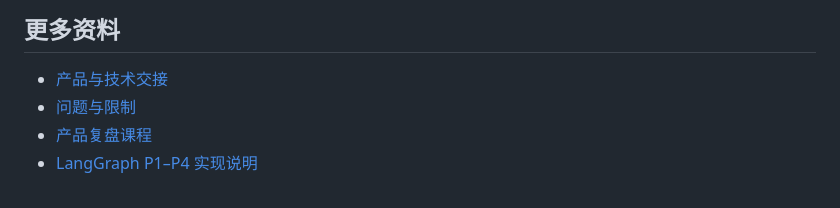
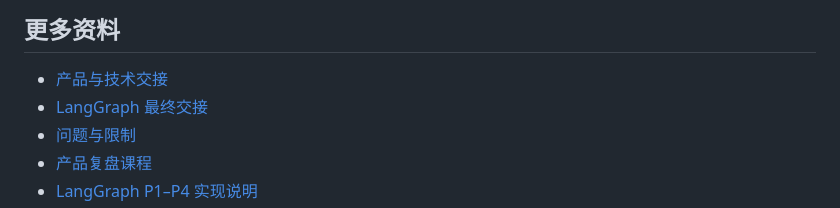
Before and after one commit to jhryo25/myteamOUO, a Markdown page: README.md, the part around the change. Drawn GitHub-style.

Commit message:
补充 LangGraph 最终交接文档

```diff
--- a/README.md
+++ b/README.md
@@ -199,6 +199,7 @@ npm test
 ## 更多资料
 
 - [产品与技术交接](HANDOVER.md)
+- [LangGraph 最终交接](docs/langgraph-final-handover.md)
 - [问题与限制](ISSUES.md)
 - [产品复盘课程](docs/problem-course.md)
 - [LangGraph P1–P4 实现说明](docs/langgraph-p1-p4-implementation.md)
```
Also changed, not shown: HANDOVER.md (+2 -0 lines), docs/langgraph-final-handover.md (added, +128 -0 lines).
